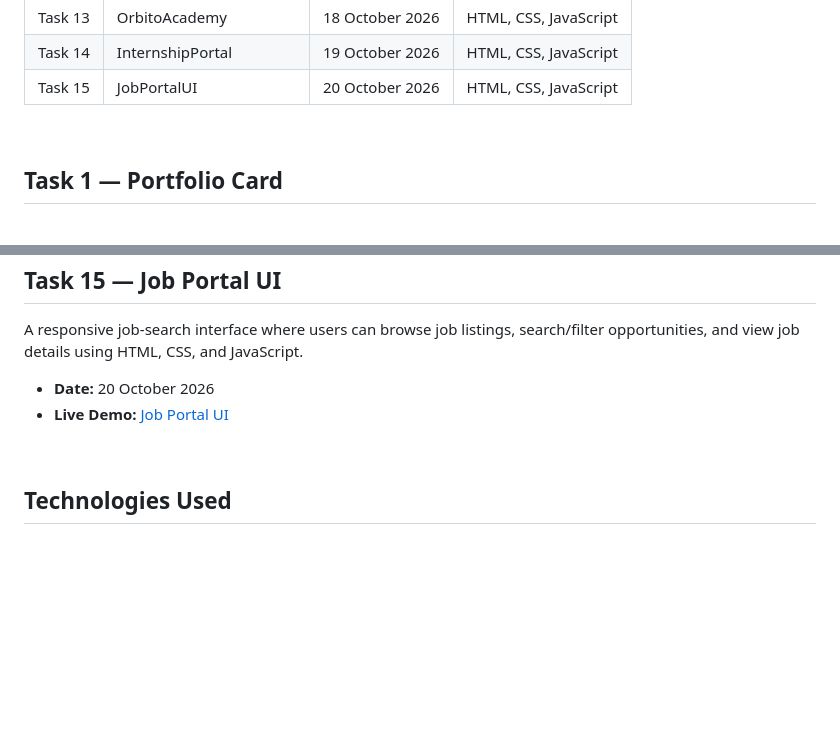
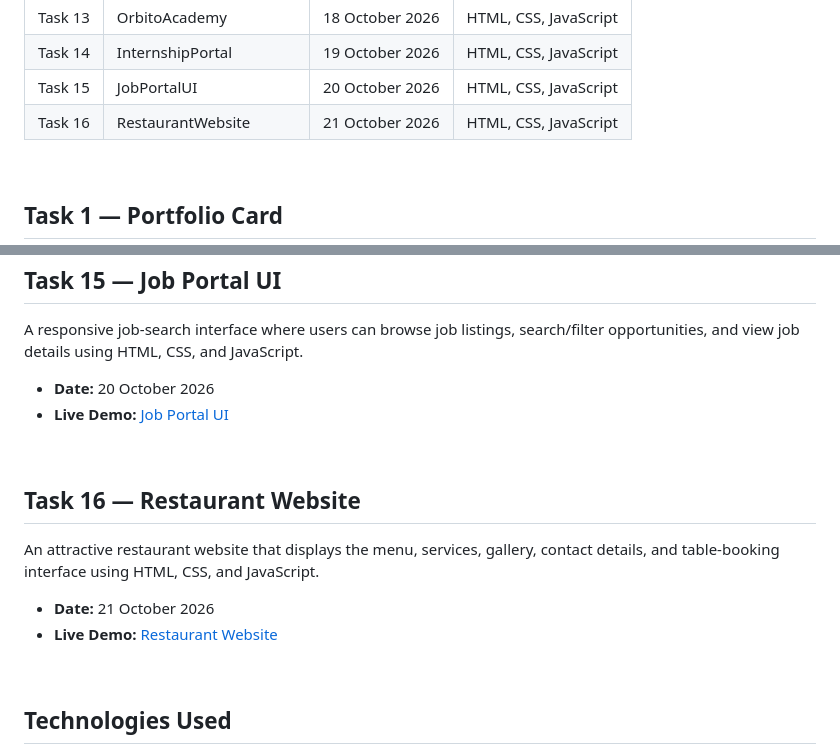
Before and after one commit to harshrajput-0/Frontend-Internship, a Markdown page: Readme.md, 2 parts joined by grey strips. GitHub-like rendering; blank space fills up the shorter version.

```diff
--- a/Readme.md
+++ b/Readme.md
@@ -21,6 +21,7 @@ This repository contains the frontend projects completed as part of my frontend
 | Task 13 | OrbitoAcademy         | 18 October 2026 | HTML, CSS, JavaScript |
 | Task 14 | InternshipPortal      | 19 October 2026 | HTML, CSS, JavaScript |
 | Task 15 | JobPortalUI           | 20 October 2026 | HTML, CSS, JavaScript |
+| Task 16 | RestaurantWebsite     | 21 October 2026 | HTML, CSS, JavaScript |
 
 <br>
 
@@ -163,6 +164,15 @@ A responsive job-search interface where users can browse job listings, search/fi
 
 <br>
 
+## Task 16 — Restaurant Website
+
+An attractive restaurant website that displays the menu, services, gallery, contact details, and table-booking interface using HTML, CSS, and JavaScript.
+
+- **Date:** 21 October 2026
+- **Live Demo:** [Restaurant Website](https://job-protal-ui.harshrajput0426.workers.dev/)
+
+<br>
+
 ## Technologies Used
 
 - HTML5
```
